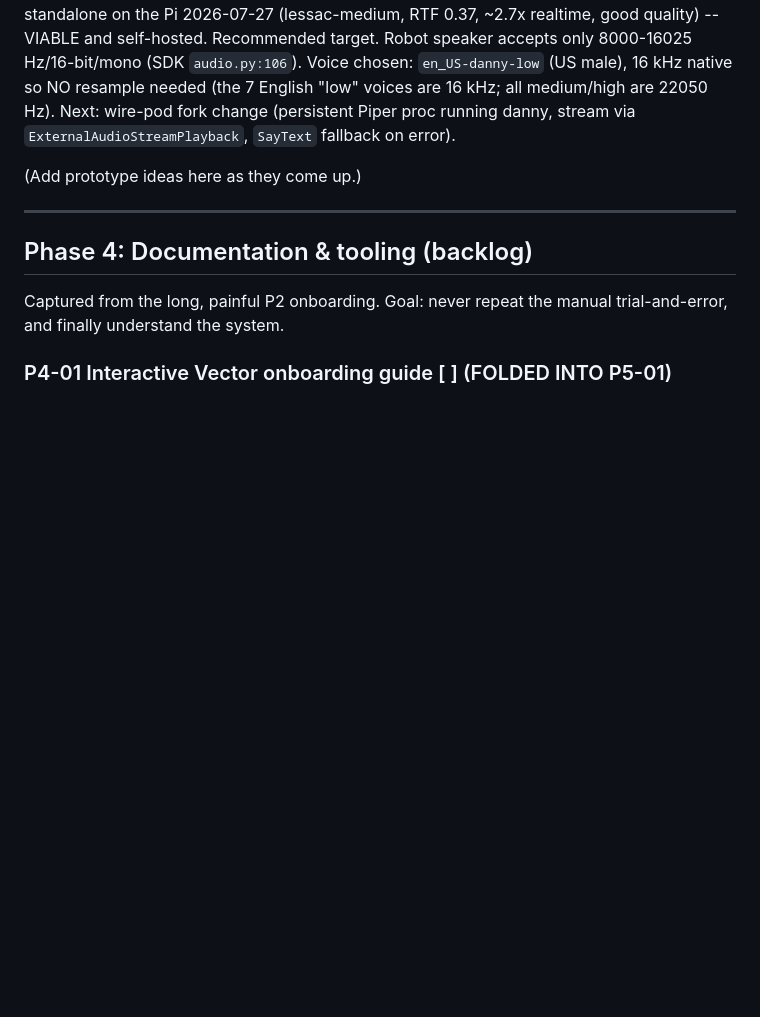
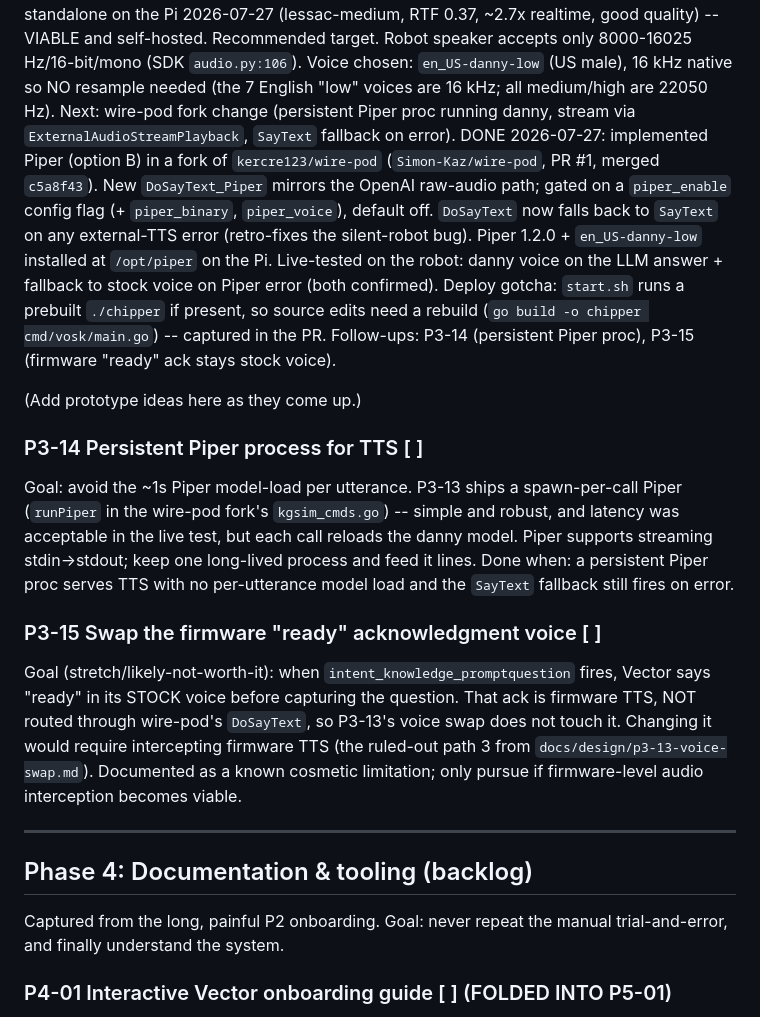
Before and after one commit to Simon-Kaz/VectorKit, a Markdown page: docs/PLAN.md, the part around one of its changes. Drawn GitHub-style; blank space fills up the shorter version.

Commit message:
P3-13: implement Piper voice (danny), mark done (#24)
Local Piper TTS shipped in the wire-pod fork (Simon-Kaz/wire-pod PR #1,
merged). Voice-swap + SayText fallback live-tested on the robot. Adds
follow-ups P3-14 (persistent Piper proc) and P3-15 (firmware ready ack).

```diff
--- a/docs/PLAN.md
+++ b/docs/PLAN.md
@@ -521,8 +521,36 @@ accepts only 8000-16025 Hz/16-bit/mono (SDK `audio.py:106`). Voice chosen:
 "low" voices are 16 kHz; all medium/high are 22050 Hz). Next: wire-pod fork
 change (persistent Piper proc running danny, stream via
 `ExternalAudioStreamPlayback`, `SayText` fallback on error).
+DONE 2026-07-27: implemented Piper (option B) in a fork of `kercre123/wire-pod`
+(`Simon-Kaz/wire-pod`, PR #1, merged `c5a8f43`). New `DoSayText_Piper` mirrors
+the OpenAI raw-audio path; gated on a `piper_enable` config flag (+ `piper_binary`,
+`piper_voice`), default off. `DoSayText` now falls back to `SayText` on any
+external-TTS error (retro-fixes the silent-robot bug). Piper 1.2.0 +
+`en_US-danny-low` installed at `/opt/piper` on the Pi. Live-tested on the robot:
+danny voice on the LLM answer + fallback to stock voice on Piper error (both
+confirmed). Deploy gotcha: `start.sh` runs a prebuilt `./chipper` if present, so
+source edits need a rebuild (`go build -o chipper cmd/vosk/main.go`) -- captured
+in the PR. Follow-ups: P3-14 (persistent Piper proc), P3-15 (firmware "ready" ack
+stays stock voice).
 
 (Add prototype ideas here as they come up.)
+
+### P3-14  Persistent Piper process for TTS  [ ]
+Goal: avoid the ~1s Piper model-load per utterance. P3-13 ships a spawn-per-call
+Piper (`runPiper` in the wire-pod fork's `kgsim_cmds.go`) -- simple and robust, and
+latency was acceptable in the live test, but each call reloads the danny model.
+Piper supports streaming stdin->stdout; keep one long-lived process and feed it
+lines. Done when: a persistent Piper proc serves TTS with no per-utterance model
+load and the `SayText` fallback still fires on error.
+
+### P3-15  Swap the firmware "ready" acknowledgment voice  [ ]
+Goal (stretch/likely-not-worth-it): when `intent_knowledge_promptquestion` fires,
+Vector says "ready" in its STOCK voice before capturing the question. That ack is
+firmware TTS, NOT routed through wire-pod's `DoSayText`, so P3-13's voice swap
+does not touch it. Changing it would require intercepting firmware TTS (the
+ruled-out path 3 from `docs/design/p3-13-voice-swap.md`). Documented as a known
+cosmetic limitation; only pursue if firmware-level audio interception becomes
+viable.
 
 ---
 
```
Also changed, not shown: other parts of docs/PLAN.md (+1 -1 lines).
